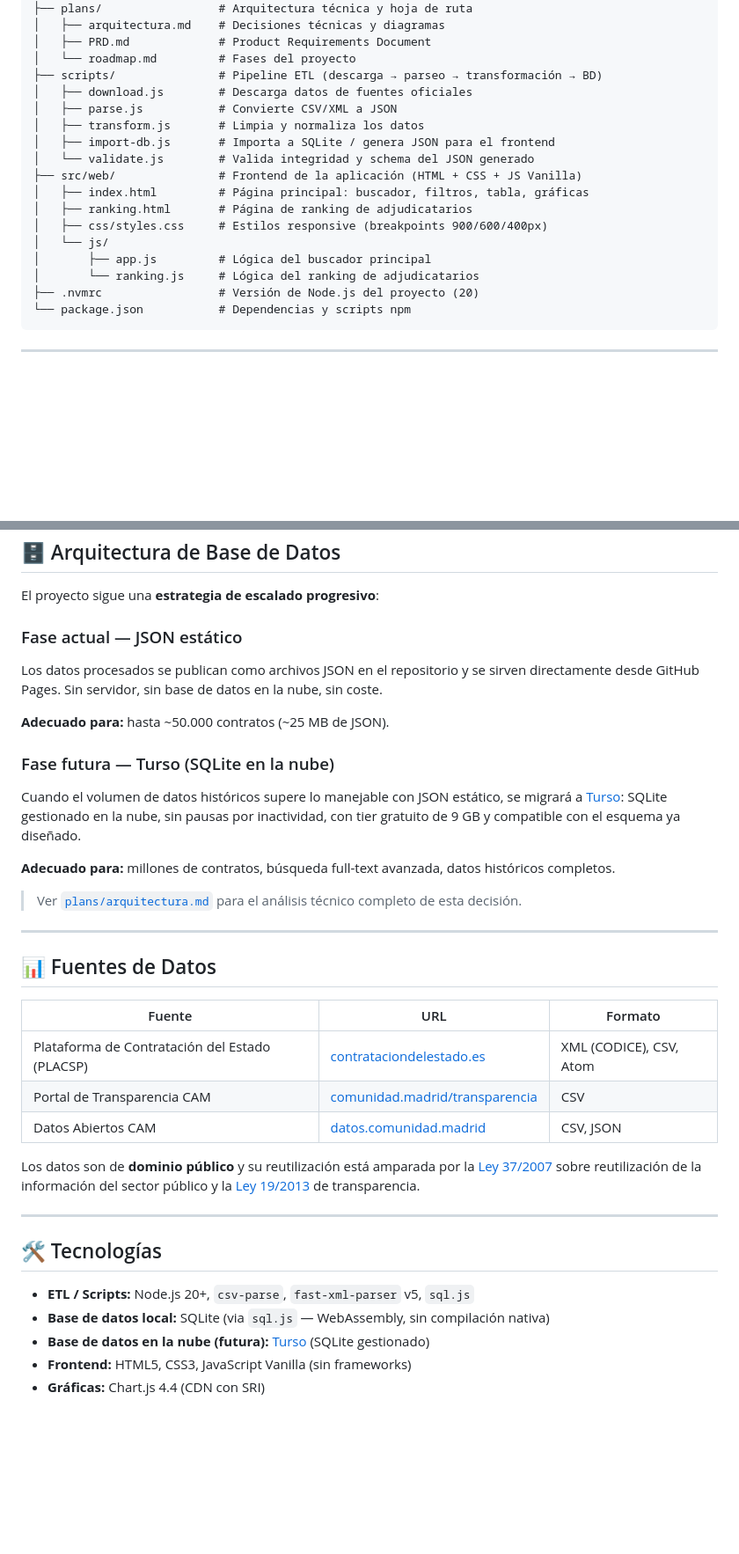
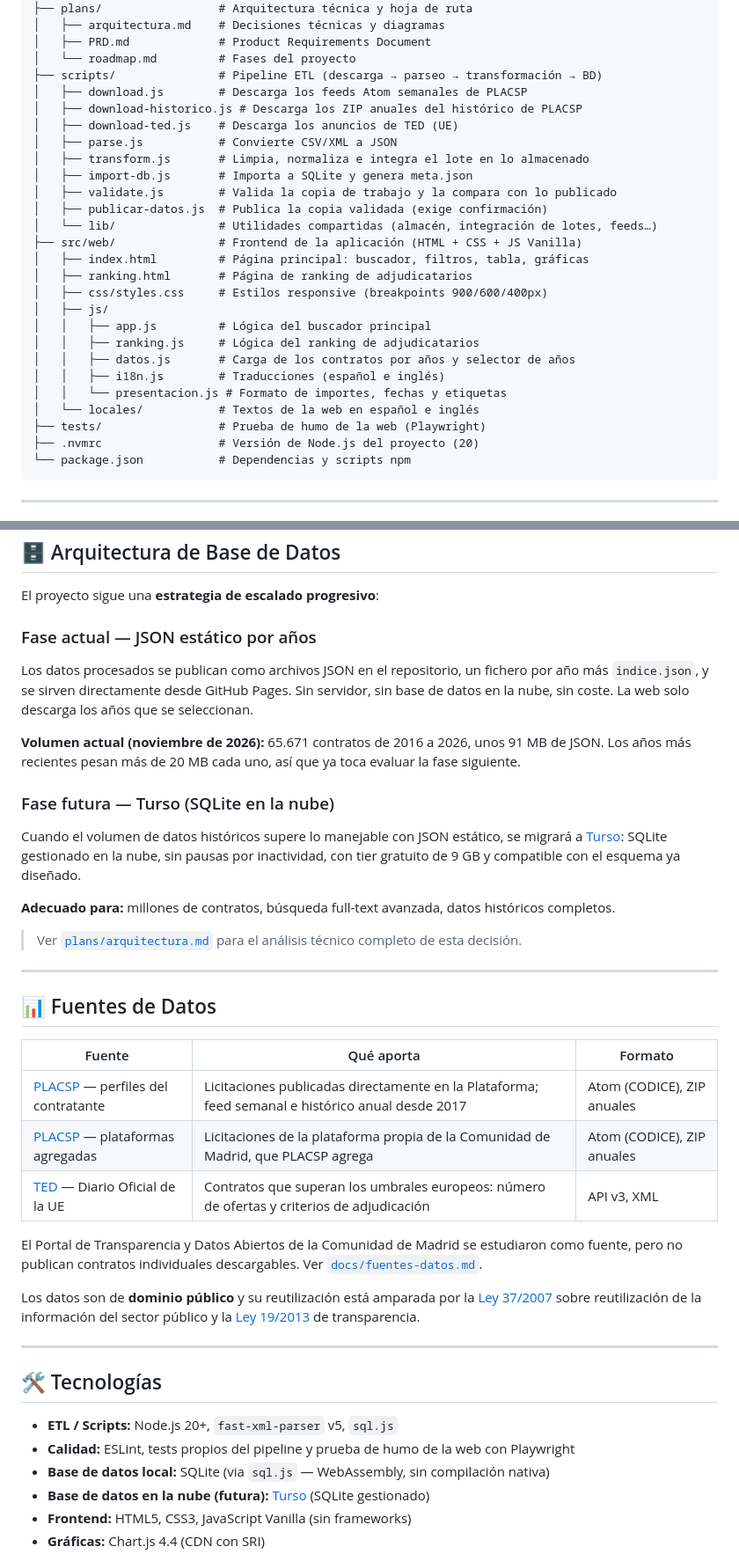
Before and after one commit to albus-quinctus/ContratosCAM, a Markdown page: README.md, 2 parts joined by grey strips. Shown at 88% size. Drawn GitHub-style; blank space fills up the shorter version.

Commit message:
Actualizar el README y la hoja de ruta tras la carga histórica

````diff
--- a/README.md
+++ b/README.md
@@ -61,18 +63,27 @@ contratoscam/
 │   ├── PRD.md             # Product Requirements Document
 │   └── roadmap.md         # Fases del proyecto
 ├── scripts/               # Pipeline ETL (descarga → parseo → transformación → BD)
-│   ├── download.js        # Descarga datos de fuentes oficiales
+│   ├── download.js        # Descarga los feeds Atom semanales de PLACSP
+│   ├── download-historico.js # Descarga los ZIP anuales del histórico de PLACSP
+│   ├── download-ted.js    # Descarga los anuncios de TED (UE)
 │   ├── parse.js           # Convierte CSV/XML a JSON
-│   ├── transform.js       # Limpia y normaliza los datos
-│   ├── import-db.js       # Importa a SQLite / genera JSON para el frontend
-│   └── validate.js        # Valida integridad y schema del JSON generado
+│   ├── transform.js       # Limpia, normaliza e integra el lote en lo almacenado
+│   ├── import-db.js       # Importa a SQLite y genera meta.json
+│   ├── validate.js        # Valida la copia de trabajo y la compara con lo publicado
+│   ├── publicar-datos.js  # Publica la copia validada (exige confirmación)
+│   └── lib/               # Utilidades compartidas (almacén, integración de lotes, feeds…)
 ├── src/web/               # Frontend de la aplicación (HTML + CSS + JS Vanilla)
 │   ├── index.html         # Página principal: buscador, filtros, tabla, gráficas
 │   ├── ranking.html       # Página de ranking de adjudicatarios
 │   ├── css/styles.css     # Estilos responsive (breakpoints 900/600/400px)
-│   └── js/
-│       ├── app.js         # Lógica del buscador principal
-│       └── ranking.js     # Lógica del ranking de adjudicatarios
+│   ├── js/
+│   │   ├── app.js         # Lógica del buscador principal
+│   │   ├── ranking.js     # Lógica del ranking de adjudicatarios
+│   │   ├── datos.js       # Carga de los contratos por años y selector de años
+│   │   ├── i18n.js        # Traducciones (español e inglés)
+│   │   └── presentacion.js # Formato de importes, fechas y etiquetas
+│   └── locales/           # Textos de la web en español e inglés
+├── tests/                 # Prueba de humo de la web (Playwright)
 ├── .nvmrc                 # Versión de Node.js del proyecto (20)
 └── package.json           # Dependencias y scripts npm
 ```
@@ -224,10 +235,10 @@ La copia validada se guarda 14 días. Los dos workflows de datos no se ejecutan
 
 El proyecto sigue una **estrategia de escalado progresivo**:
 
-### Fase actual — JSON estático
-Los datos procesados se publican como archivos JSON en el repositorio y se sirven directamente desde GitHub Pages. Sin servidor, sin base de datos en la nube, sin coste.
+### Fase actual — JSON estático por años
+Los datos procesados se publican como archivos JSON en el repositorio, un fichero por año más `indice.json`, y se sirven directamente desde GitHub Pages. Sin servidor, sin base de datos en la nube, sin coste. La web solo descarga los años que se seleccionan.
 
-**Adecuado para:** hasta ~50.000 contratos (~25 MB de JSON).
+**Volumen actual (noviembre de 2026):** 65.671 contratos de 2016 a 2026, unos 91 MB de JSON. Los años más recientes pesan más de 20 MB cada uno, así que ya toca evaluar la fase siguiente.
 
 ### Fase futura — Turso (SQLite en la nube)
 Cuando el volumen de datos históricos supere lo manejable con JSON estático, se migrará a [Turso](https://turso.tech): SQLite gestionado en la nube, sin pausas por inactividad, con tier gratuito de 9 GB y compatible con el esquema ya diseñado.
@@ -240,11 +251,13 @@ Cuando el volumen de datos históricos supere lo manejable con JSON estático, s
 
 ## 📊 Fuentes de Datos
 
-| Fuente | URL | Formato |
-|--------|-----|---------|
-| Plataforma de Contratación del Estado (PLACSP) | [contrataciondelestado.es](https://contrataciondelestado.es) | XML (CODICE), CSV, Atom |
-| Portal de Transparencia CAM | [comunidad.madrid/transparencia](https://www.comunidad.madrid/transparencia) | CSV |
-| Datos Abiertos CAM | [datos.comunidad.madrid](https://datos.comunidad.madrid) | CSV, JSON |
+| Fuente | Qué aporta | Formato |
+|--------|------------|---------|
+| [PLACSP](https://contrataciondelestado.es) — perfiles del contratante | Licitaciones publicadas directamente en la Plataforma; feed semanal e histórico anual desde 2017 | Atom (CODICE), ZIP anuales |
+| [PLACSP](https://contrataciondelestado.es) — plataformas agregadas | Licitaciones de la plataforma propia de la Comunidad de Madrid, que PLACSP agrega | Atom (CODICE), ZIP anuales |
+| [TED](https://ted.europa.eu) — Diario Oficial de la UE | Contratos que superan los umbrales europeos: número de ofertas y criterios de adjudicación | API v3, XML |
+
+El Portal de Transparencia y Datos Abiertos de la Comunidad de Madrid se estudiaron como fuente, pero no publican contratos individuales descargables. Ver [`docs/fuentes-datos.md`](docs/fuentes-datos.md).
 
 Los datos son de **dominio público** y su reutilización está amparada por la [Ley 37/2007](https://www.boe.es/buscar/act.php?id=BOE-A-2007-19814) sobre reutilización de la información del sector público y la [Ley 19/2013](https://www.boe.es/buscar/act.php?id=BOE-A-2013-12887) de transparencia.
 
@@ -252,7 +265,8 @@ Los datos son de **dominio público** y su reutilización está amparada por la
 
 ## 🛠️ Tecnologías
 
-- **ETL / Scripts:** Node.js 20+, `csv-parse`, `fast-xml-parser` v5, `sql.js`
+- **ETL / Scripts:** Node.js 20+, `fast-xml-parser` v5, `sql.js`
+- **Calidad:** ESLint, tests propios del pipeline y prueba de humo de la web con Playwright
 - **Base de datos local:** SQLite (via `sql.js` — WebAssembly, sin compilación nativa)
 - **Base de datos en la nube (futura):** [Turso](https://turso.tech) (SQLite gestionado)
 - **Frontend:** HTML5, CSS3, JavaScript Vanilla (sin frameworks)
````
Also changed, not shown: other parts of README.md (+8 -4 lines), plans/roadmap.md (+9 -6 lines).
